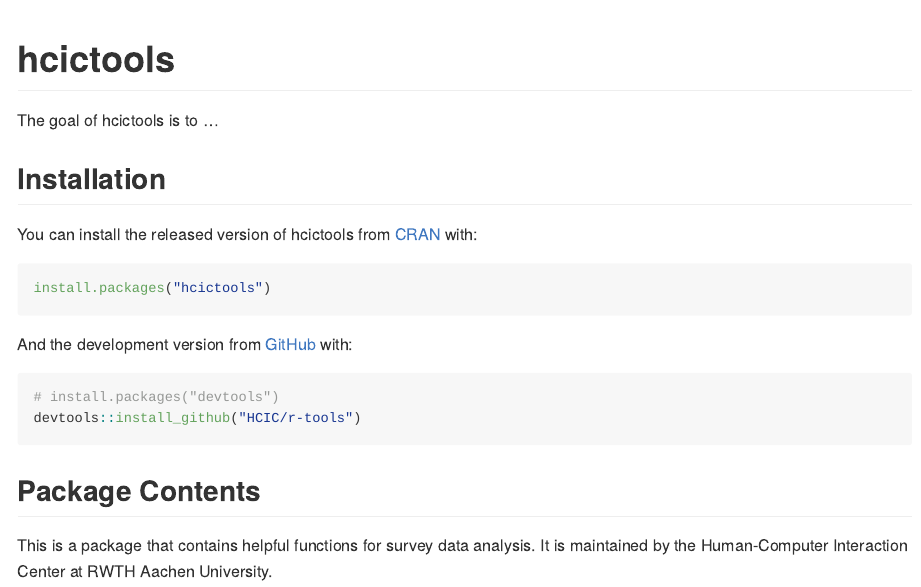
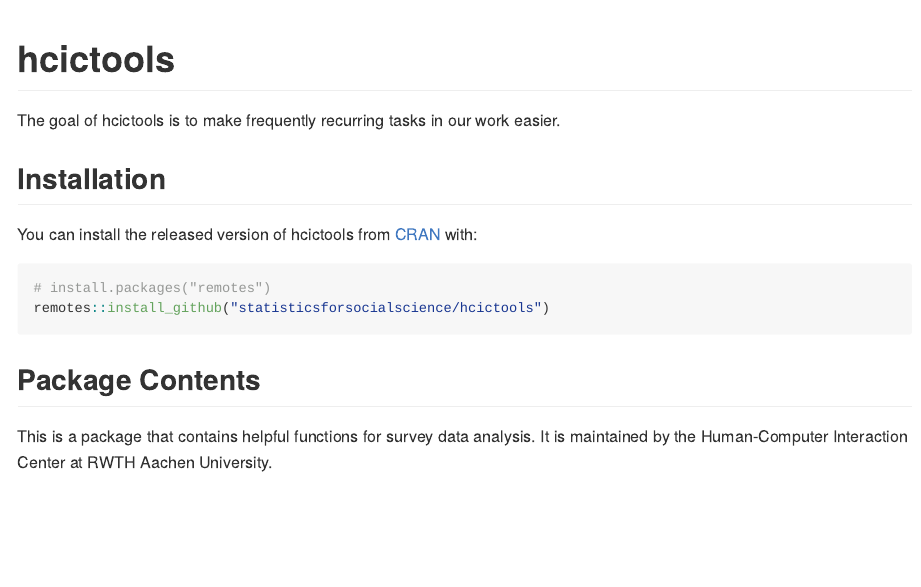
Before and after one commit to statisticsforsocialscience/hcictools, an R Markdown document (readme.Rmd): the page in a window 1100 px wide, from its top. The pictures show the output file readme.md that the author committed with the source, drawn offline in the style of GitHub.

Commit message:
updated readme

````diff
--- a/readme.Rmd
+++ b/readme.Rmd
@@ -18,21 +18,15 @@
 <!-- badges: start -->
 <!-- badges: end -->
 
-The goal of hcictools is to ...
+The goal of hcictools is to make frequently recurring tasks in our work easier.
 
 ## Installation
 
 You can install the released version of hcictools from [CRAN](https://CRAN.R-project.org) with:
 
 ``` r
-install.packages("hcictools")
-```
-
-And the development version from [GitHub](https://github.com/) with:
-
-``` r
-# install.packages("devtools")
-devtools::install_github("HCIC/r-tools")
+# install.packages("remotes")
+remotes::install_github("statisticsforsocialscience/hcictools")
 ```
 
 ```{r setup, include=FALSE}
````
Also changed, not shown: readme.md, readme.Rmd (10 more changed lines).
